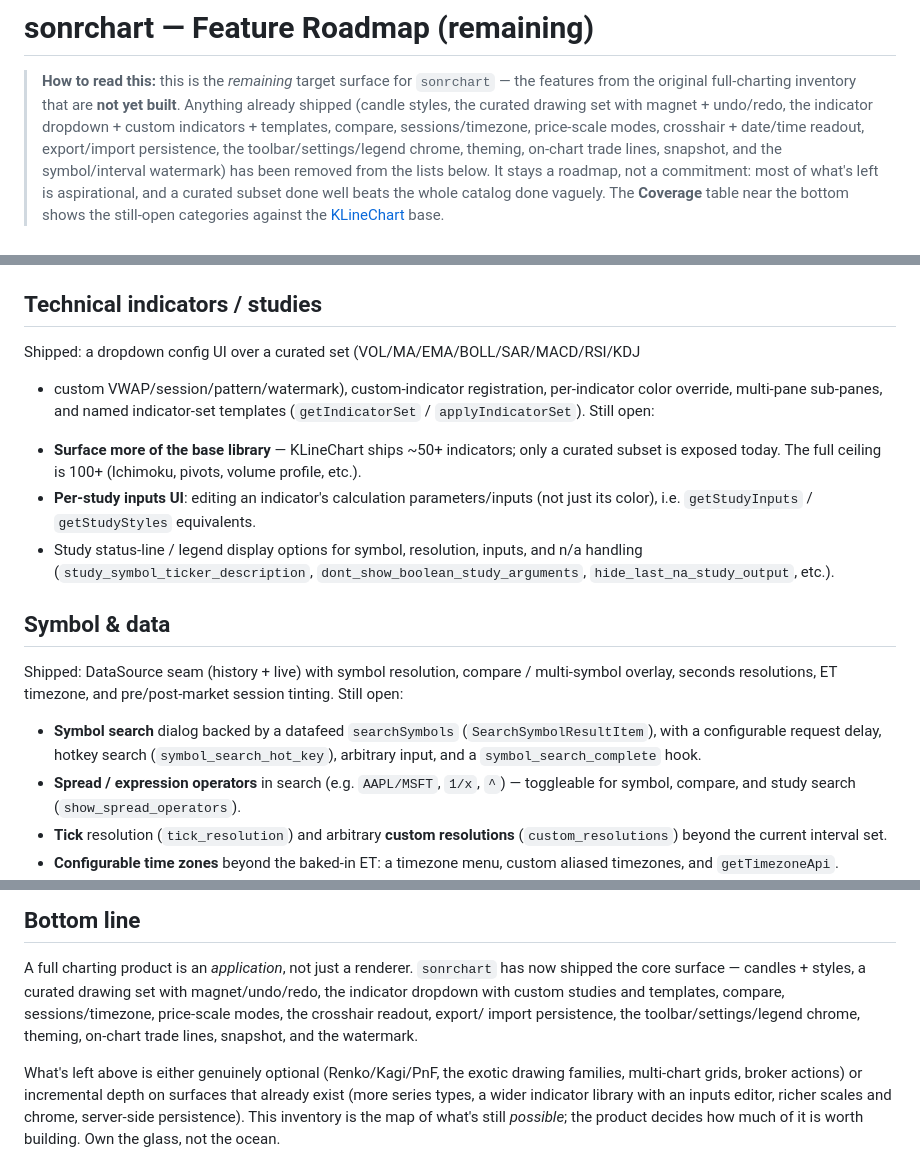
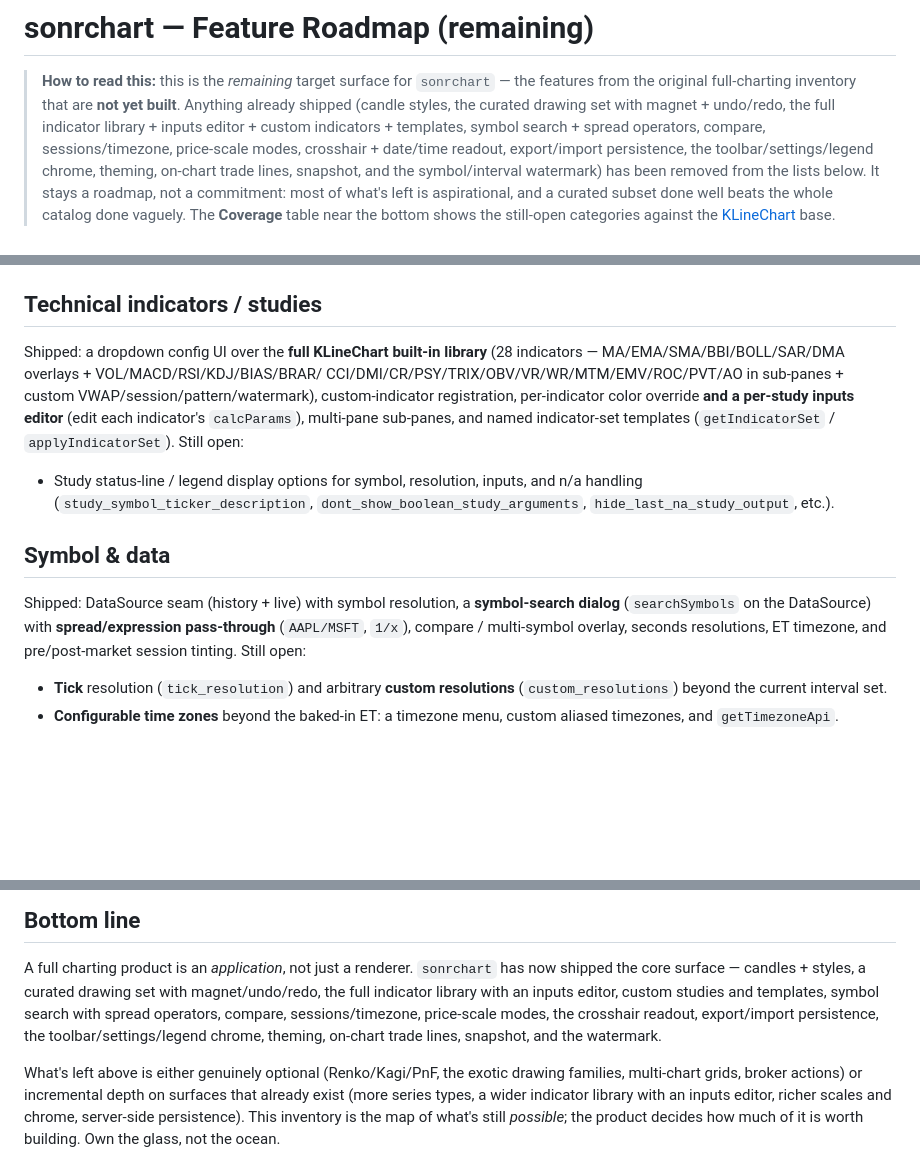
Before and after one commit to rioaxyz/sonrchart, a Markdown page: docs/charting-feature-inventory.md, 3 parts joined by grey strips. Rendered like a GitHub page; blank space fills up the shorter version.

Commit message:
docs: move #36 (indicator library + inputs editor) and #37 (symbol search) to shipped
Both merged in #48; drop their 'still open' bullets and note them in the
shipped lists, intro, Coverage table, and bottom line.

Co-Authored-By: Claude Opus 4.8 <noreply@anthropic.com>
Claude-Session: https://claude.ai/code/session_01PMSY6n8VXGebieVafupv76

```diff
--- a/docs/charting-feature-inventory.md
+++ b/docs/charting-feature-inventory.md
@@ -3,8 +3,9 @@
 > **How to read this:** this is the *remaining* target surface for `sonrchart` —
 > the features from the original full-charting inventory that are **not yet
 > built**. Anything already shipped (candle styles, the curated drawing set with
-> magnet + undo/redo, the indicator dropdown + custom indicators + templates,
-> compare, sessions/timezone, price-scale modes, crosshair + date/time readout,
+> magnet + undo/redo, the full indicator library + inputs editor + custom
+> indicators + templates, symbol search + spread operators, compare,
+> sessions/timezone, price-scale modes, crosshair + date/time readout,
 > export/import persistence, the toolbar/settings/legend chrome, theming, on-chart
 > trade lines, snapshot, and the symbol/interval watermark) has been removed from
 > the lists below. It stays a roadmap, not a commitment: most of what's left is
@@ -79,31 +80,25 @@ note, tag) plus magnet snapping, undo/redo, and clear-all. The long tail of the
 
 ## Technical indicators / studies
 
-Shipped: a dropdown config UI over a curated set (VOL/MA/EMA/BOLL/SAR/MACD/RSI/KDJ
-+ custom VWAP/session/pattern/watermark), custom-indicator registration,
-per-indicator color override, multi-pane sub-panes, and named indicator-set
-templates (`getIndicatorSet` / `applyIndicatorSet`). Still open:
+Shipped: a dropdown config UI over the **full KLineChart built-in library** (28
+indicators — MA/EMA/SMA/BBI/BOLL/SAR/DMA overlays + VOL/MACD/RSI/KDJ/BIAS/BRAR/
+CCI/DMI/CR/PSY/TRIX/OBV/VR/WR/MTM/EMV/ROC/PVT/AO in sub-panes + custom
+VWAP/session/pattern/watermark), custom-indicator registration, per-indicator
+color override **and a per-study inputs editor** (edit each indicator's
+`calcParams`), multi-pane sub-panes, and named indicator-set templates
+(`getIndicatorSet` / `applyIndicatorSet`). Still open:
 
-- **Surface more of the base library** — KLineChart ships ~50+ indicators; only a
-  curated subset is exposed today. The full ceiling is 100+ (Ichimoku, pivots,
-  volume profile, etc.).
-- **Per-study inputs UI**: editing an indicator's calculation parameters/inputs
-  (not just its color), i.e. `getStudyInputs` / `getStudyStyles` equivalents.
 - Study status-line / legend display options for symbol, resolution, inputs, and
   n/a handling (`study_symbol_ticker_description`, `dont_show_boolean_study_arguments`,
   `hide_last_na_study_output`, etc.).
 
 ## Symbol & data
 
-Shipped: DataSource seam (history + live) with symbol resolution, compare /
-multi-symbol overlay, seconds resolutions, ET timezone, and pre/post-market
-session tinting. Still open:
+Shipped: DataSource seam (history + live) with symbol resolution, a **symbol-search
+dialog** (`searchSymbols` on the DataSource) with **spread/expression pass-through**
+(`AAPL/MSFT`, `1/x`), compare / multi-symbol overlay, seconds resolutions, ET
+timezone, and pre/post-market session tinting. Still open:
 
-- **Symbol search** dialog backed by a datafeed `searchSymbols`
-  (`SearchSymbolResultItem`), with a configurable request delay, hotkey search
-  (`symbol_search_hot_key`), arbitrary input, and a `symbol_search_complete` hook.
-- **Spread / expression operators** in search (e.g. `AAPL/MSFT`, `1/x`, `^`) —
-  toggleable for symbol, compare, and study search (`show_spread_operators`).
 - **Tick** resolution (`tick_resolution`) and arbitrary **custom resolutions**
   (`custom_resolutions`) beyond the current interval set.
 - **Configurable time zones** beyond the baked-in ET: a timezone menu, custom
@@ -254,10 +248,11 @@ exist, sonrchart would assemble/extend them · **Build** = not in the base.
 
 A full charting product is an *application*, not just a renderer. `sonrchart` has
 now shipped the core surface — candles + styles, a curated drawing set with
-magnet/undo/redo, the indicator dropdown with custom studies and templates,
-compare, sessions/timezone, price-scale modes, the crosshair readout, export/
-import persistence, the toolbar/settings/legend chrome, theming, on-chart trade
-lines, snapshot, and the watermark.
+magnet/undo/redo, the full indicator library with an inputs editor, custom
+studies and templates, symbol search with spread operators, compare,
+sessions/timezone, price-scale modes, the crosshair readout, export/import
+persistence, the toolbar/settings/legend chrome, theming, on-chart trade lines,
+snapshot, and the watermark.
 
 What's left above is either genuinely optional (Renko/Kagi/PnF, the exotic drawing
 families, multi-chart grids, broker actions) or incremental depth on surfaces that
```
Also changed, not shown: other parts of docs/charting-feature-inventory.md (+1 -2 lines).
